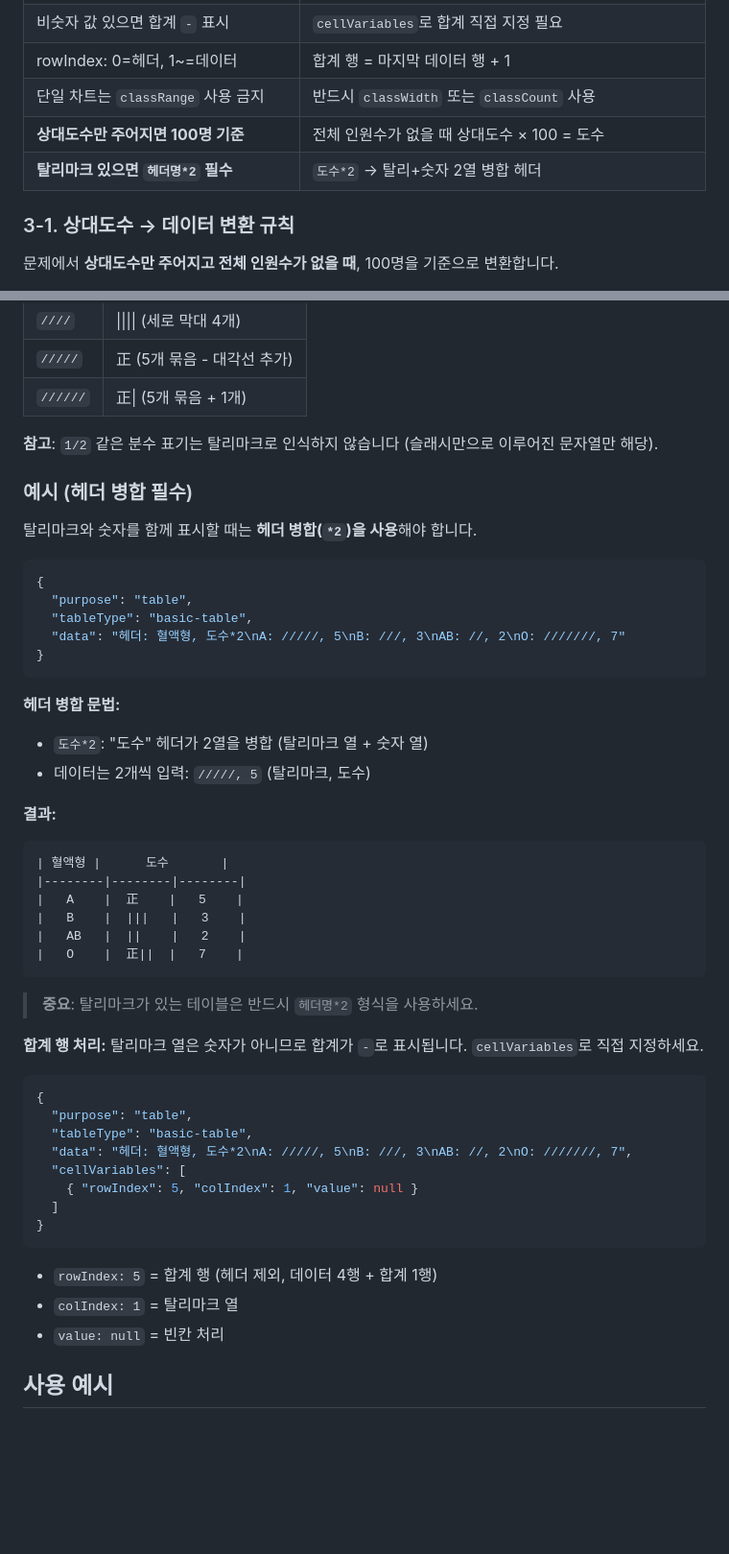
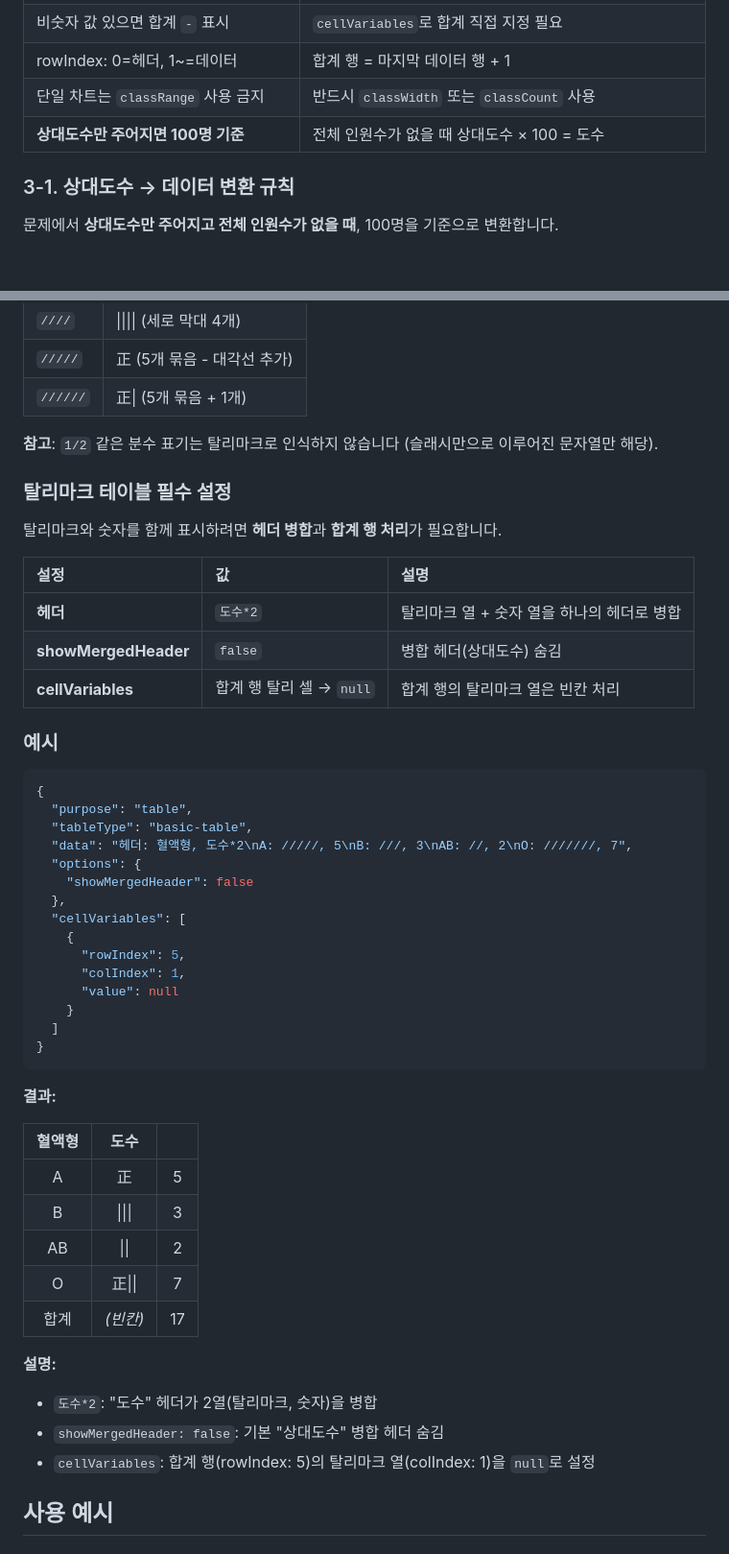
Before and after one commit to inhoyu-svg/statistics, a Markdown page: md/VIZ-API-CONFIG.md, 2 parts joined by grey strips. Shown at 96% size. Rendered like a GitHub page; blank space fills up the shorter version.

Commit message:
docs: 탈리마크 테이블 필수 설정 문서 업데이트
- 헤더 병합(도수*2), showMergedHeader, cellVariables 설정 안내
- 합계 행 탈리 셀 null 처리 예시 추가

🤖 Generated with [Claude Code](https://claude.com/claude-code)

Co-Authored-By: Claude Opus 4.5 <noreply@anthropic.com>

````diff
--- a/md/VIZ-API-CONFIG.md
+++ b/md/VIZ-API-CONFIG.md
@@ -33,7 +33,6 @@ JSON 생성 시 반드시 알아야 할 핵심 규칙입니다.
 | rowIndex: 0=헤더, 1~=데이터 | 합계 행 = 마지막 데이터 행 + 1 |
 | 단일 차트는 `classRange` 사용 금지 | 반드시 `classWidth` 또는 `classCount` 사용 |
 | **상대도수만 주어지면 100명 기준** | 전체 인원수가 없을 때 상대도수 × 100 = 도수 |
-| **탈리마크 있으면 `헤더명*2` 필수** | `도수*2` → 탈리+숫자 2열 병합 헤더 |
 
 ### 3-1. 상대도수 → 데이터 변환 규칙
 
@@ -3010,51 +3009,50 @@ data 문자열에서 연속된 슬래시(`/`)를 입력하면 **탈리마크로
 
 **참고**: `1/2` 같은 분수 표기는 탈리마크로 인식하지 않습니다 (슬래시만으로 이루어진 문자열만 해당).
 
-### 예시 (헤더 병합 필수)
-
-탈리마크와 숫자를 함께 표시할 때는 **헤더 병합(`*2`)을 사용**해야 합니다.
-
-```json
-{
-  "purpose": "table",
-  "tableType": "basic-table",
-  "data": "헤더: 혈액형, 도수*2\nA: /////, 5\nB: ///, 3\nAB: //, 2\nO: ///////, 7"
-}
-```
-
-**헤더 병합 문법:**
-- `도수*2`: "도수" 헤더가 2열을 병합 (탈리마크 열 + 숫자 열)
-- 데이터는 2개씩 입력: `/////, 5` (탈리마크, 도수)
-
-**결과:**
-```
-| 혈액형 |      도수       |
-|--------|--------|--------|
-|   A    |  正    |   5    |
-|   B    |  |||   |   3    |
-|   AB   |  ||    |   2    |
-|   O    |  正||  |   7    |
-```
-
-> **중요**: 탈리마크가 있는 테이블은 반드시 `헤더명*2` 형식을 사용하세요.
-
-**합계 행 처리:**
-탈리마크 열은 숫자가 아니므로 합계가 `-`로 표시됩니다. `cellVariables`로 직접 지정하세요.
+### 탈리마크 테이블 필수 설정
+
+탈리마크와 숫자를 함께 표시하려면 **헤더 병합**과 **합계 행 처리**가 필요합니다.
+
+| 설정 | 값 | 설명 |
+|:-----|:-----|:-----|
+| **헤더** | `도수*2` | 탈리마크 열 + 숫자 열을 하나의 헤더로 병합 |
+| **showMergedHeader** | `false` | 병합 헤더(상대도수) 숨김 |
+| **cellVariables** | 합계 행 탈리 셀 → `null` | 합계 행의 탈리마크 열은 빈칸 처리 |
+
+### 예시
 
 ```json
 {
   "purpose": "table",
   "tableType": "basic-table",
   "data": "헤더: 혈액형, 도수*2\nA: /////, 5\nB: ///, 3\nAB: //, 2\nO: ///////, 7",
+  "options": {
+    "showMergedHeader": false
+  },
   "cellVariables": [
-    { "rowIndex": 5, "colIndex": 1, "value": null }
+    {
+      "rowIndex": 5,
+      "colIndex": 1,
+      "value": null
+    }
   ]
 }
 ```
 
-- `rowIndex: 5` = 합계 행 (헤더 제외, 데이터 4행 + 합계 1행)
-- `colIndex: 1` = 탈리마크 열
-- `value: null` = 빈칸 처리
+**결과:**
+
+| 혈액형 | 도수 ||
+|:------:|:----:|:----:|
+| A | 正 | 5 |
+| B | \|\|\| | 3 |
+| AB | \|\| | 2 |
+| O | 正\|\| | 7 |
+| 합계 | *(빈칸)* | 17 |
+
+**설명:**
+- `도수*2`: "도수" 헤더가 2열(탈리마크, 숫자)을 병합
+- `showMergedHeader: false`: 기본 "상대도수" 병합 헤더 숨김
+- `cellVariables`: 합계 행(rowIndex: 5)의 탈리마크 열(colIndex: 1)을 `null`로 설정
 
 ## 사용 예시
 
````
Also changed, not shown: other parts of md/VIZ-API-CONFIG.md (+3 -3 lines).
